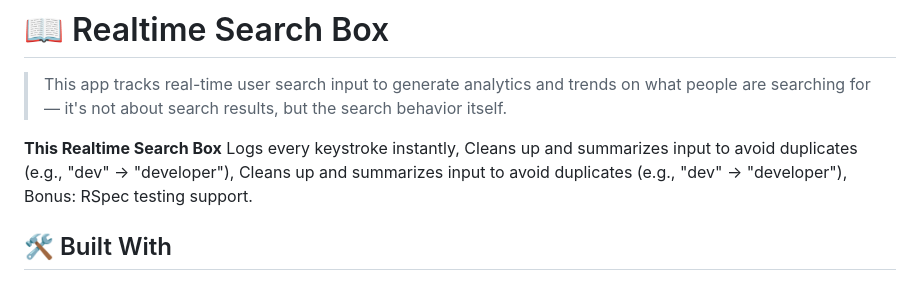
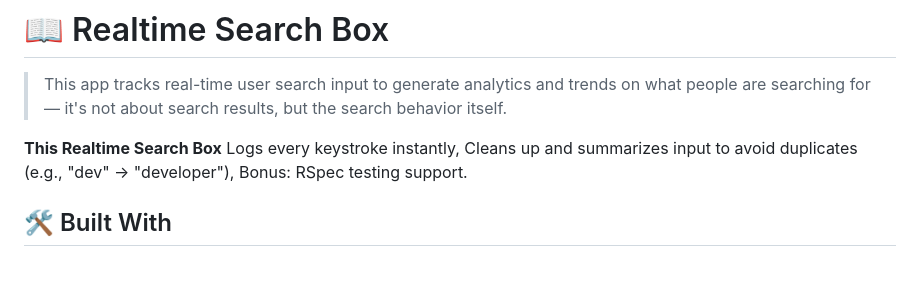
Before and after one commit to Olivier-Kango/search_analytics, a Markdown page: README.md, the part around the change. Rendered like a GitHub page.

```diff
--- a/README.md
+++ b/README.md
@@ -39,7 +39,7 @@
 
 >  This app tracks real-time user search input to generate analytics and trends on what people are searching for — it's not about search results, but the search behavior itself.
 
-**This Realtime Search Box** Logs every keystroke instantly, Cleans up and summarizes input to avoid duplicates (e.g., "dev" → "developer"), Cleans up and summarizes input to avoid duplicates (e.g., "dev" → "developer"), Bonus: RSpec testing support.
+**This Realtime Search Box** Logs every keystroke instantly, Cleans up and summarizes input to avoid duplicates (e.g., "dev" → "developer"), Bonus: RSpec testing support.
 
 ## 🛠 Built With <a id="built-with"></a>
 
```
